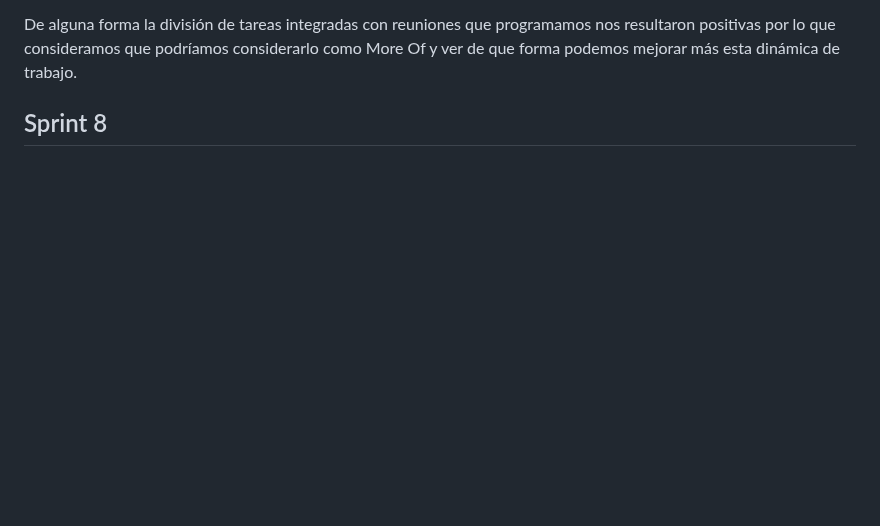
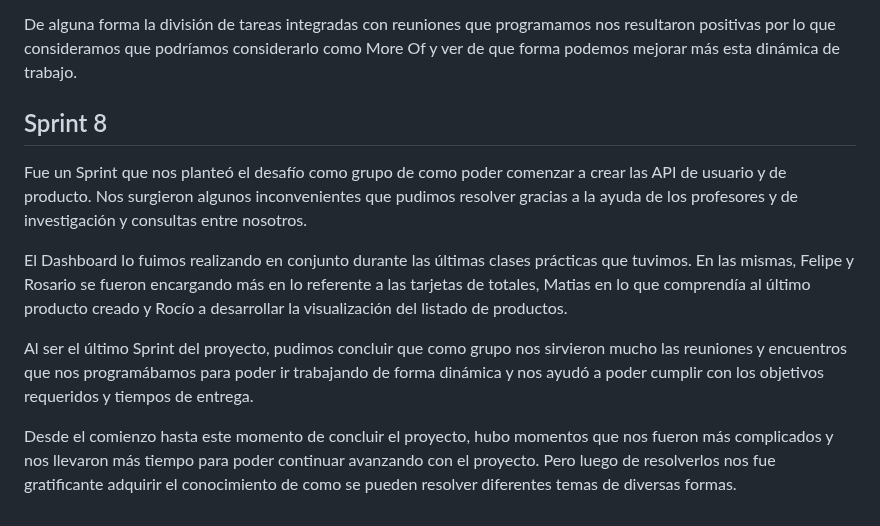
Before and after one commit to pipesco93/grupo_9_laptop_store, a Markdown page: retro.md, the part around the change. Drawn GitHub-style; blank space fills up the shorter version.

Commit message:
Update retro.md
Se agrega retrospectiva del Sprint 8

```diff
--- a/retro.md
+++ b/retro.md
@@ -81,3 +81,17 @@ podríamos considerarlo como More Of y ver de que forma podemos mejorar más est
 
 Sprint 8
 -------------------
+
+Fue un Sprint que nos planteó el desafío como grupo de como poder comenzar a crear las API de usuario y de producto.
+Nos surgieron algunos inconvenientes que pudimos resolver gracias a la ayuda de los profesores y de investigación y consultas entre nosotros.
+
+El Dashboard lo fuimos realizando en conjunto durante las últimas clases prácticas que tuvimos. En las mismas, Felipe y Rosario se fueron
+encargando más en lo referente a las tarjetas de totales, Matias en lo que comprendía al último producto creado y Rocío a desarrollar la
+visualización del listado de productos.
+
+Al ser el último Sprint del proyecto, pudimos concluir que como grupo nos sirvieron mucho las reuniones y encuentros que nos programábamos
+para poder ir trabajando de forma dinámica y nos ayudó a poder cumplir con los objetivos requeridos y tiempos de entrega.
+
+Desde el comienzo hasta este momento de concluir el proyecto, hubo momentos que nos fueron más complicados y nos llevaron más tiempo
+para poder continuar avanzando con el proyecto. Pero luego de resolverlos nos fue gratificante adquirir el conocimiento de como se
+pueden resolver diferentes temas de diversas formas.
```
